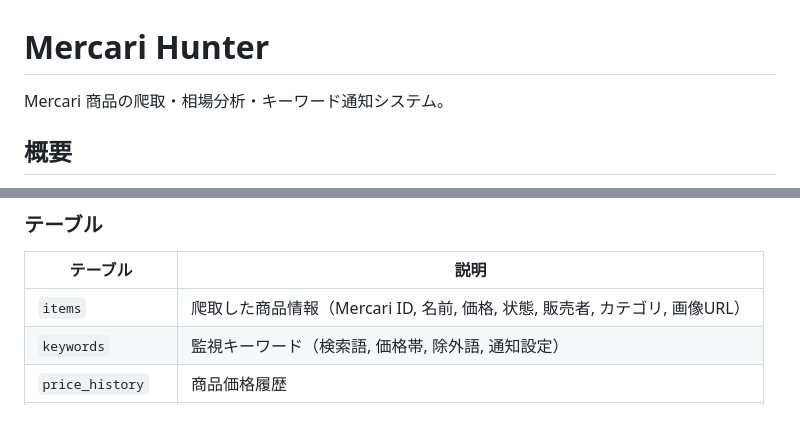
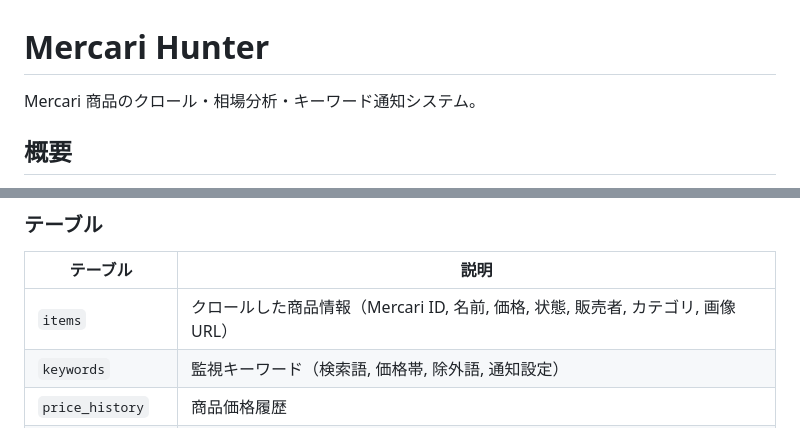
Before and after one commit to logic126-next/mercari-hunter, a Markdown page: README.md, 2 parts joined by grey strips. GitHub-like rendering.

Commit message:
docs: 中文→日本語修正

```diff
--- a/README.md
+++ b/README.md
@@ -1,6 +1,6 @@
 # Mercari Hunter
 
-Mercari 商品の爬取・相場分析・キーワード通知システム。
+Mercari 商品のクロール・相場分析・キーワード通知システム。
 
 ## 概要
 
@@ -44,7 +44,7 @@ PostgreSQL `mercari` データベースを使用。
 
 | テーブル | 説明 |
 |---------|------|
-| `items` | 爬取した商品情報（Mercari ID, 名前, 価格, 状態, 販売者, カテゴリ, 画像URL） |
+| `items` | クロールした商品情報（Mercari ID, 名前, 価格, 状態, 販売者, カテゴリ, 画像URL） |
 | `keywords` | 監視キーワード（検索語, 価格帯, 除外語, 通知設定） |
 | `price_history` | 商品価格履歴 |
 | `market_analysis` | 相場分析結果（カテゴリ別平均価格・中央値・分散） |
```
